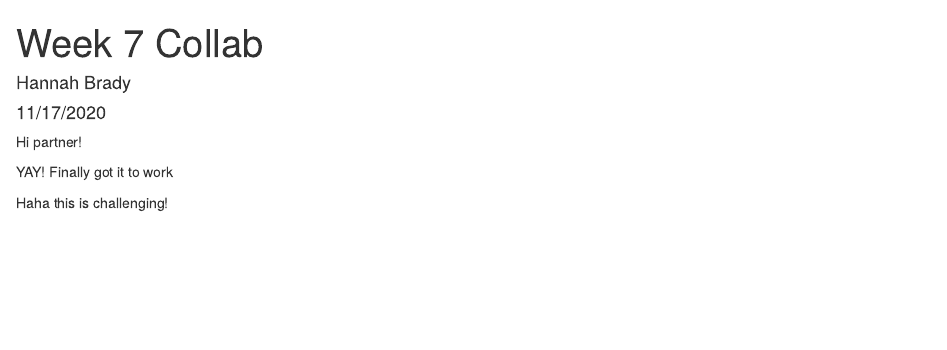
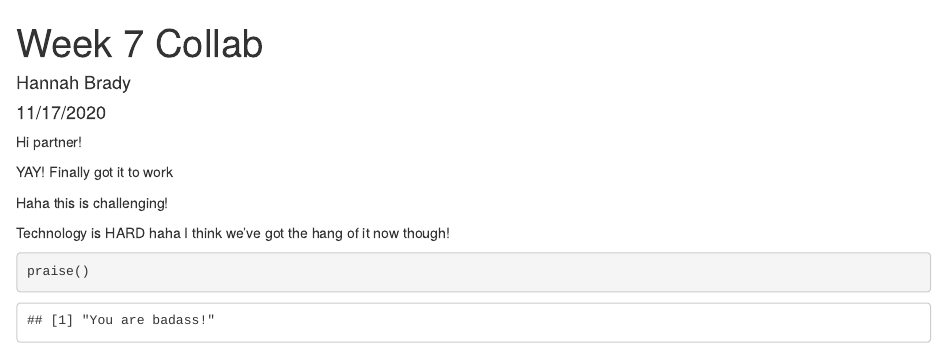
Before and after one commit to hannahbrady/week-7-collab, an R Markdown document (git_test.Rmd): the page in a window 1100 px wide, from its top. Rendered offline with R 4.5, knitr and Pandoc, with nearby package versions; code that draws random numbers runs with fixed seeds of ours.

Commit message:
added new code chunk

````diff
--- a/git_test.Rmd
+++ b/git_test.Rmd
@@ -14,3 +15,9 @@ Hi partner!
 YAY! Finally got it to work
 
 Haha this is challenging!
+
+Technology is HARD haha I think we've got the hang of it now though!
+
+```{r}
+praise()
+```
````
Also changed, not shown: git_test.Rmd (1 more changed lines).
